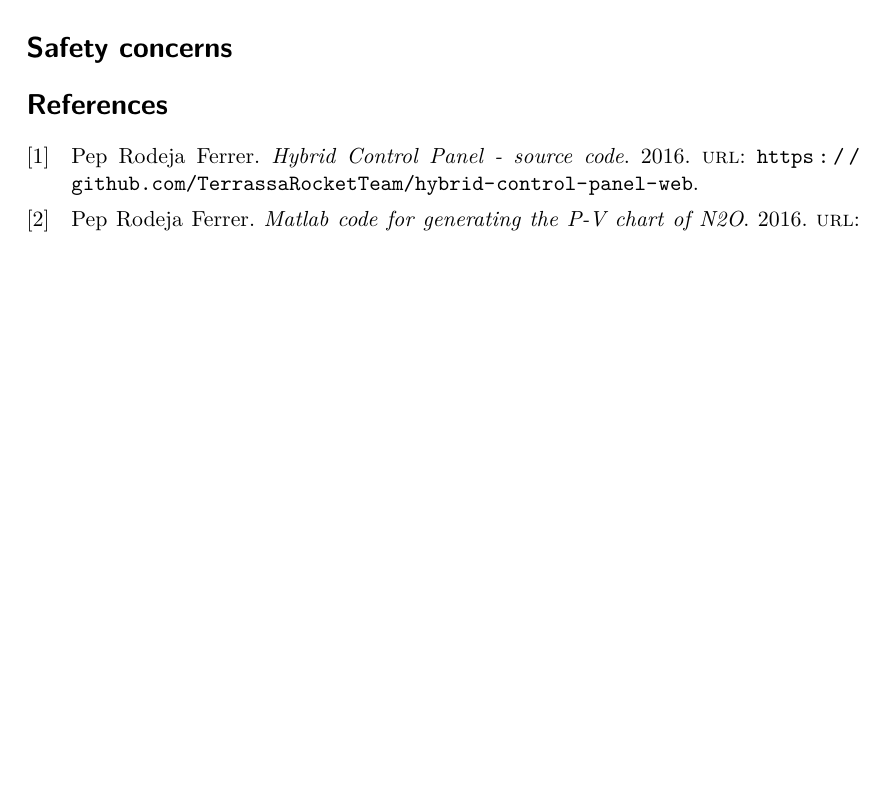
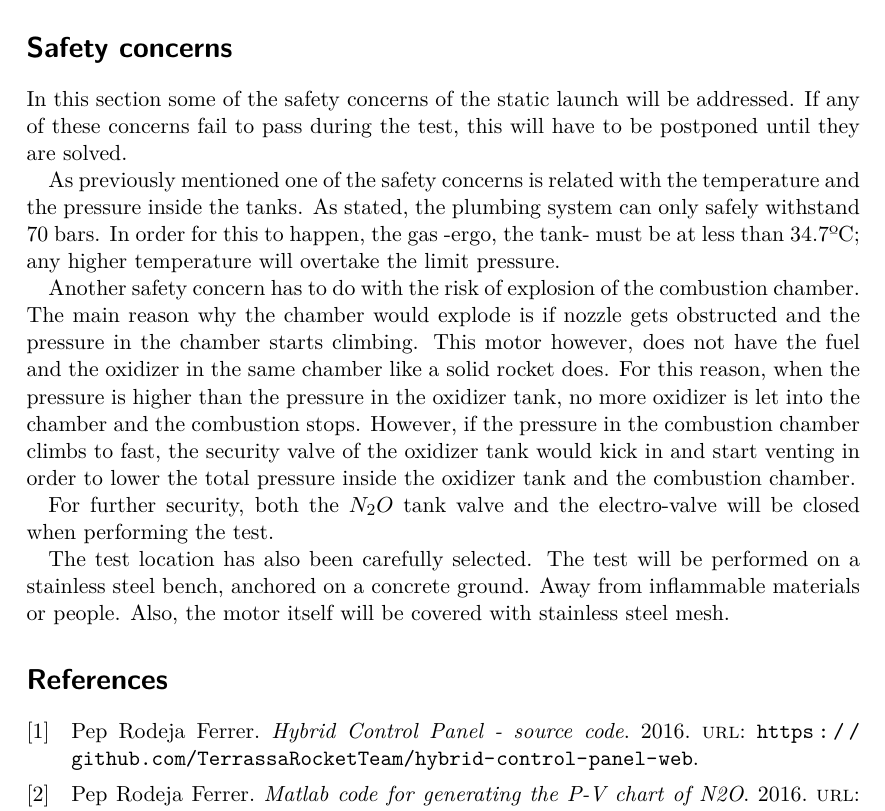
Before and after one commit to TerrassaRocketTeam/H70-rattworks-previousReport, a LaTeX document (main.tex, which reads parts/safetyFeatures.tex): part of page 7 of 7, cut so that both start at the same text, the shorter picture padded with empty space. Compiled offline with pdfLaTeX.

Commit message:
Add safety concerns

```diff
--- a/parts/safetyFeatures.tex
+++ b/parts/safetyFeatures.tex
@@ -1,3 +1,13 @@
 % !TEX root = ../main.tex
 
 \section*{Safety concerns}
+
+In this section some of the safety concerns of the static launch will be addressed. If any of these concerns fail to pass during the test, this will have to be postponed until they are solved.
+
+As previously mentioned one of the safety concerns is related with the temperature and the pressure inside the tanks. As stated, the plumbing system can only safely withstand 70 bars. In order for this to happen, the gas -ergo, the tank- must be at less than 34.7ºC; any higher temperature will overtake the limit pressure.
+
+Another safety concern has to do with the risk of explosion of the combustion chamber. The main reason why the chamber would explode is if nozzle gets obstructed and the pressure in the chamber starts climbing. This motor however, does not have the fuel and the oxidizer in the same chamber like a solid rocket does. For this reason, when the pressure is higher than the pressure in the oxidizer tank, no more oxidizer is let into the chamber and the combustion stops. However, if the pressure in the combustion chamber climbs to fast, the security valve of the oxidizer tank would kick in and start venting in order to lower the total pressure inside the oxidizer tank and the combustion chamber.
+
+For further security, both the $N_2O$ tank valve and the electro-valve will be closed when performing the test.
+
+The test location has also been carefully selected. The test will be performed on a stainless steel bench, anchored on a concrete ground. Away from inflammable materials or people. Also, the motor itself will be covered with stainless steel mesh.
```
